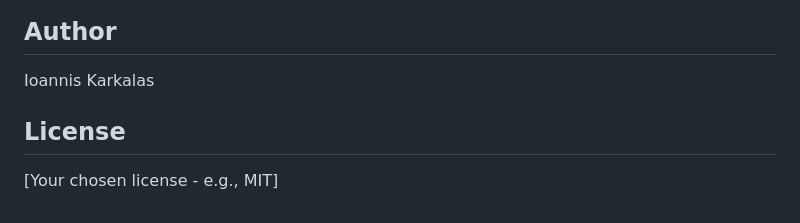
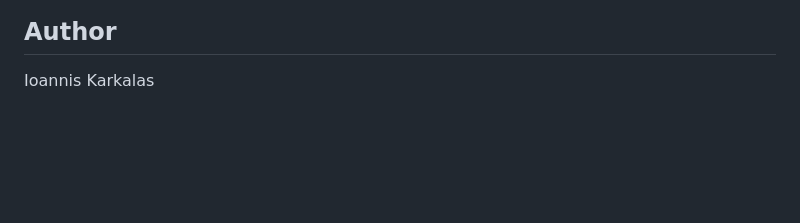
Before and after one commit to retr0sity/firefighters-simulation, a Markdown page: README.md, the part around the change. Rendered like a GitHub page; blank space fills up the shorter version.

Commit message:
Remove license section from README
Removed license section from README

```diff
--- a/README.md
+++ b/README.md
@@ -81,7 +81,3 @@ The simulation tracks:
 ## Author
 
 Ioannis Karkalas
-
-## License
-
-[Your chosen license - e.g., MIT]
```
